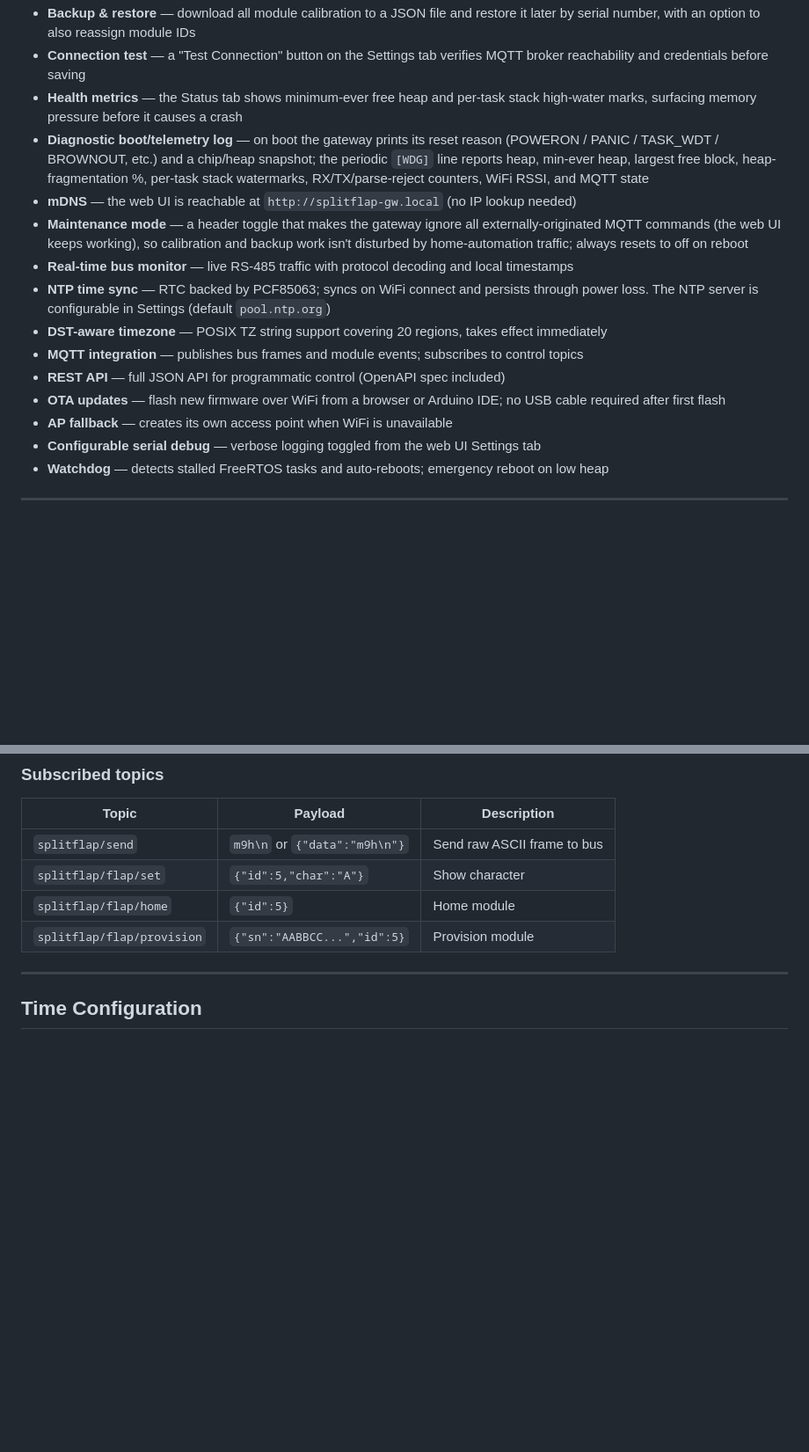
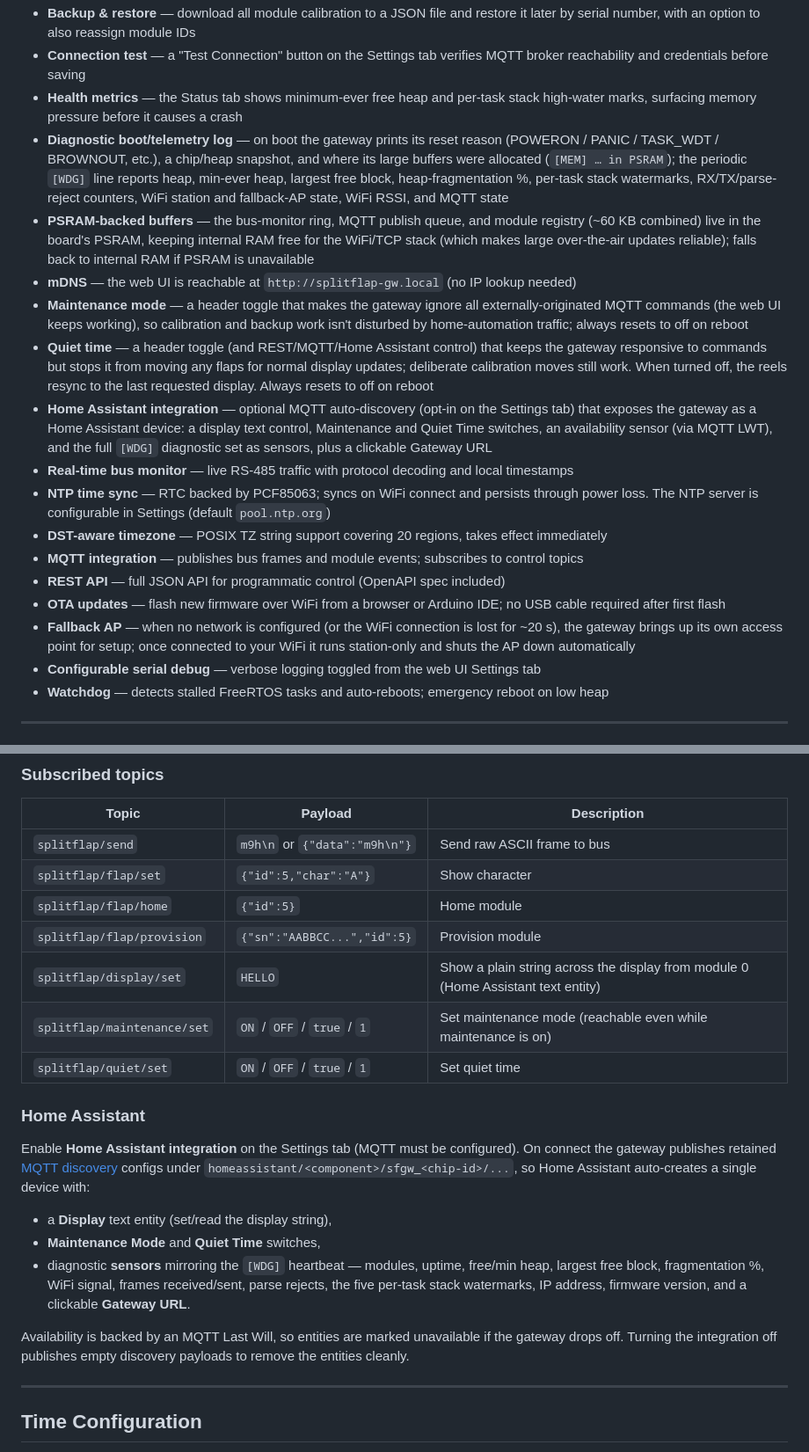
Before and after one commit to avandeputte/SplitFlapGateway, a Markdown page: README.md, 2 parts joined by grey strips. Shown at 88% size. Drawn GitHub-style; blank space fills up the shorter version.

```diff
--- a/README.md
+++ b/README.md
@@ -73,16 +73,19 @@ The RS-485 bus runs at **9600 baud, 8N1**.
 - **Backup & restore** — download all module calibration to a JSON file and restore it later by serial number, with an option to also reassign module IDs
 - **Connection test** — a "Test Connection" button on the Settings tab verifies MQTT broker reachability and credentials before saving
 - **Health metrics** — the Status tab shows minimum-ever free heap and per-task stack high-water marks, surfacing memory pressure before it causes a crash
-- **Diagnostic boot/telemetry log** — on boot the gateway prints its reset reason (POWERON / PANIC / TASK_WDT / BROWNOUT, etc.) and a chip/heap snapshot; the periodic `[WDG]` line reports heap, min-ever heap, largest free block, heap-fragmentation %, per-task stack watermarks, RX/TX/parse-reject counters, WiFi RSSI, and MQTT state
+- **Diagnostic boot/telemetry log** — on boot the gateway prints its reset reason (POWERON / PANIC / TASK_WDT / BROWNOUT, etc.), a chip/heap snapshot, and where its large buffers were allocated (`[MEM] … in PSRAM`); the periodic `[WDG]` line reports heap, min-ever heap, largest free block, heap-fragmentation %, per-task stack watermarks, RX/TX/parse-reject counters, WiFi station and fallback-AP state, WiFi RSSI, and MQTT state
+- **PSRAM-backed buffers** — the bus-monitor ring, MQTT publish queue, and module registry (~60 KB combined) live in the board's PSRAM, keeping internal RAM free for the WiFi/TCP stack (which makes large over-the-air updates reliable); falls back to internal RAM if PSRAM is unavailable
 - **mDNS** — the web UI is reachable at `http://splitflap-gw.local` (no IP lookup needed)
 - **Maintenance mode** — a header toggle that makes the gateway ignore all externally-originated MQTT commands (the web UI keeps working), so calibration and backup work isn't disturbed by home-automation traffic; always resets to off on reboot
+- **Quiet time** — a header toggle (and REST/MQTT/Home Assistant control) that keeps the gateway responsive to commands but stops it from moving any flaps for normal display updates; deliberate calibration moves still work. When turned off, the reels resync to the last requested display. Always resets to off on reboot
+- **Home Assistant integration** — optional MQTT auto-discovery (opt-in on the Settings tab) that exposes the gateway as a Home Assistant device: a display text control, Maintenance and Quiet Time switches, an availability sensor (via MQTT LWT), and the full `[WDG]` diagnostic set as sensors, plus a clickable Gateway URL
 - **Real-time bus monitor** — live RS-485 traffic with protocol decoding and local timestamps
 - **NTP time sync** — RTC backed by PCF85063; syncs on WiFi connect and persists through power loss. The NTP server is configurable in Settings (default `pool.ntp.org`)
 - **DST-aware timezone** — POSIX TZ string support covering 20 regions, takes effect immediately
 - **MQTT integration** — publishes bus frames and module events; subscribes to control topics
 - **REST API** — full JSON API for programmatic control (OpenAPI spec included)
 - **OTA updates** — flash new firmware over WiFi from a browser or Arduino IDE; no USB cable required after first flash
-- **AP fallback** — creates its own access point when WiFi is unavailable
+- **Fallback AP** — when no network is configured (or the WiFi connection is lost for ~20 s), the gateway brings up its own access point for setup; once connected to your WiFi it runs station-only and shuts the AP down automatically
 - **Configurable serial debug** — verbose logging toggled from the web UI Settings tab
 - **Watchdog** — detects stalled FreeRTOS tasks and auto-reboots; emergency reboot on low heap
 
@@ -471,6 +489,19 @@ Default topic prefix: **`splitflap`** (configurable in Settings → MQTT).
 | `splitflap/flap/set` | `{"id":5,"char":"A"}` | Show character |
 | `splitflap/flap/home` | `{"id":5}` | Home module |
 | `splitflap/flap/provision` | `{"sn":"AABBCC...","id":5}` | Provision module |
+| `splitflap/display/set` | `HELLO` | Show a plain string across the display from module 0 (Home Assistant text entity) |
+| `splitflap/maintenance/set` | `ON` / `OFF` / `true` / `1` | Set maintenance mode (reachable even while maintenance is on) |
+| `splitflap/quiet/set` | `ON` / `OFF` / `true` / `1` | Set quiet time |
+
+### Home Assistant
+
+Enable **Home Assistant integration** on the Settings tab (MQTT must be configured). On connect the gateway publishes retained [MQTT discovery](https://www.home-assistant.io/integrations/mqtt/#mqtt-discovery) configs under `homeassistant/<component>/sfgw_<chip-id>/...`, so Home Assistant auto-creates a single device with:
+
+- a **Display** text entity (set/read the display string),
+- **Maintenance Mode** and **Quiet Time** switches,
+- diagnostic **sensors** mirroring the `[WDG]` heartbeat — modules, uptime, free/min heap, largest free block, fragmentation %, WiFi signal, frames received/sent, parse rejects, the five per-task stack watermarks, IP address, firmware version, and a clickable **Gateway URL**.
+
+Availability is backed by an MQTT Last Will, so entities are marked unavailable if the gateway drops off. Turning the integration off publishes empty discovery payloads to remove the entities cleanly.
 
 ---
 
```
Also changed, not shown: other parts of README.md (+43 -15 lines).
